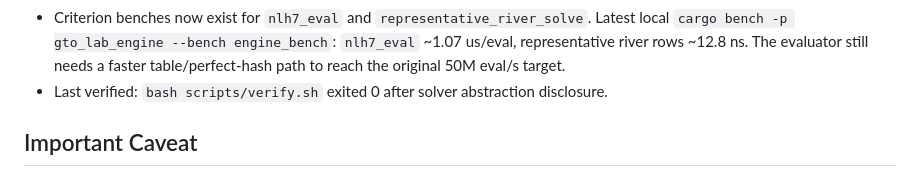
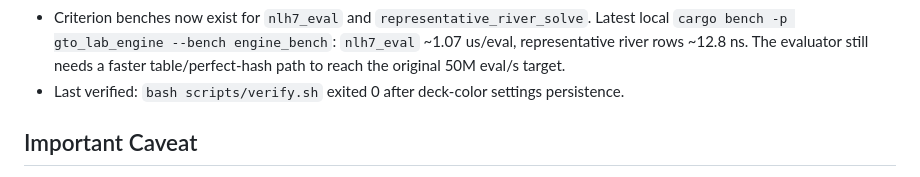
Before and after one commit to Azamarusuisan/wizard, a Markdown page: docs/HANDOFF.md, the part around the change. GitHub-like rendering.

Commit message:
Record deck setting verification

```diff
--- a/docs/HANDOFF.md
+++ b/docs/HANDOFF.md
@@ -39,7 +39,7 @@
 - README, architecture, and formats docs now reflect the current Plan A Rust/WASM path, IndexedDB solve cache shape, and remaining representative-solver limitation.
 - PLAN now reflects current Plan A evidence, per-milestone verification commands, and remaining M4/M5/M7 work instead of the earlier cargo-unavailable slice.
 - Criterion benches now exist for `nlh7_eval` and `representative_river_solve`. Latest local `cargo bench -p gto_lab_engine --bench engine_bench`: `nlh7_eval` ~1.07 us/eval, representative river rows ~12.8 ns. The evaluator still needs a faster table/perfect-hash path to reach the original 50M eval/s target.
-- Last verified: `bash scripts/verify.sh` exited 0 after solver abstraction disclosure.
+- Last verified: `bash scripts/verify.sh` exited 0 after deck-color settings persistence.
 
 ## Important Caveat
 
```
